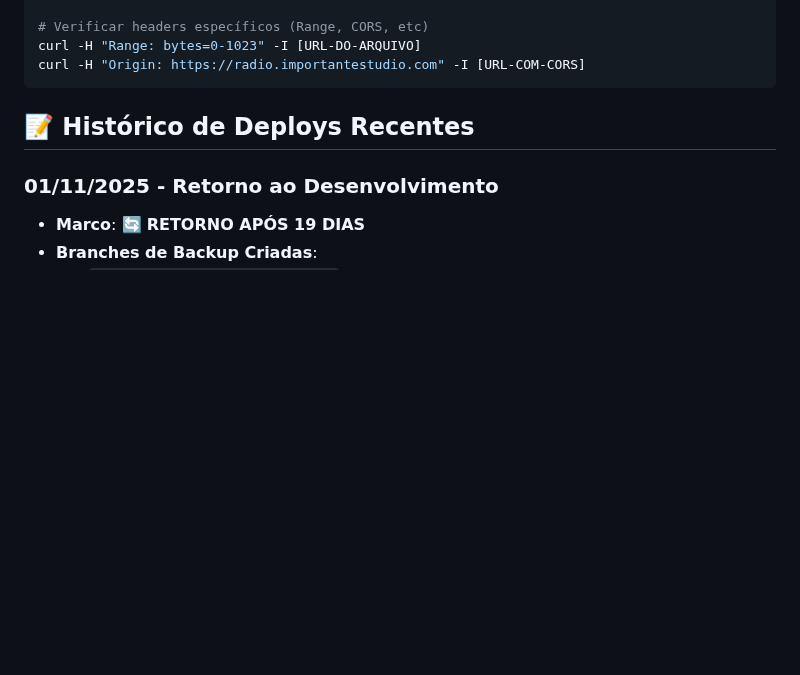
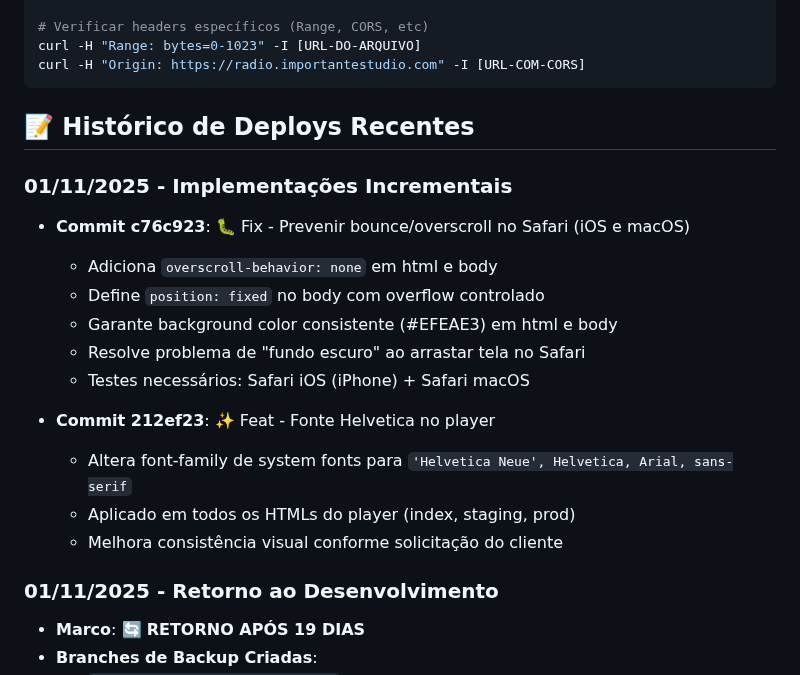
Before and after one commit to DeepDevPro/radio-importante-pwa, a Markdown page: DEPLOY-GUIDE-UNIFIED.md, the part around the change. GitHub-like rendering; blank space fills up the shorter version.

Commit message:
docs: adicionar implementações incrementais ao histórico

```diff
--- a/DEPLOY-GUIDE-UNIFIED.md
+++ b/DEPLOY-GUIDE-UNIFIED.md
@@ -292,6 +292,19 @@ curl -H "Origin: https://radio.importantestudio.com" -I [URL-COM-CORS]
 
 ## 📝 Histórico de Deploys Recentes
 
+### 01/11/2025 - Implementações Incrementais
+- **Commit c76c923**: 🐛 Fix - Prevenir bounce/overscroll no Safari (iOS e macOS)
+  - Adiciona `overscroll-behavior: none` em html e body
+  - Define `position: fixed` no body com overflow controlado
+  - Garante background color consistente (#EFEAE3) em html e body
+  - Resolve problema de "fundo escuro" ao arrastar tela no Safari
+  - Testes necessários: Safari iOS (iPhone) + Safari macOS
+
+- **Commit 212ef23**: ✨ Feat - Fonte Helvetica no player
+  - Altera font-family de system fonts para `'Helvetica Neue', Helvetica, Arial, sans-serif`
+  - Aplicado em todos os HTMLs do player (index, staging, prod)
+  - Melhora consistência visual conforme solicitação do cliente
+
 ### 01/11/2025 - Retorno ao Desenvolvimento
 - **Marco**: 🔄 **RETORNO APÓS 19 DIAS**
 - **Branches de Backup Criadas**:
```
